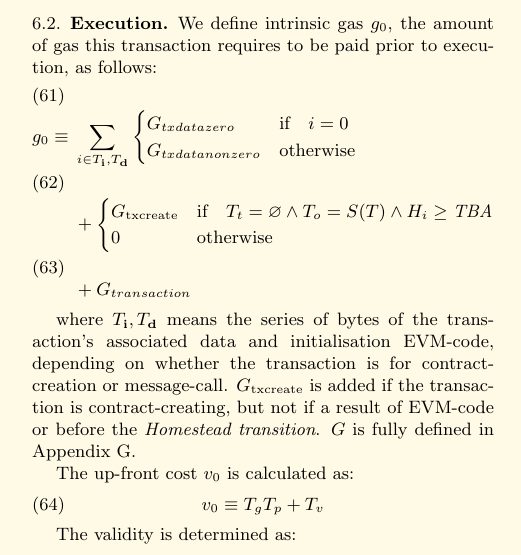
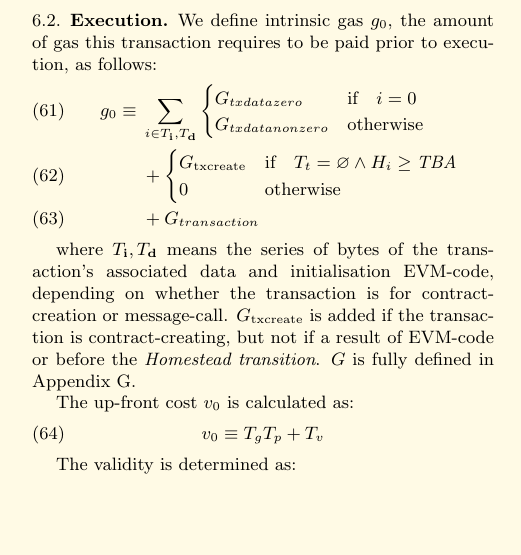
Before and after one commit to ethereum/yellowpaper, a LaTeX paper (Paper.tex): part of one column of page 7 of 32, cut so that both start at the same text, the shorter picture padded with empty space. Compiled offline with pdfLaTeX.

Commit message:
Removed superfluous condition

```diff
--- a/Paper.tex
+++ b/Paper.tex
@@ -548,7 +548,7 @@ A^0 \equiv (\varnothing, (), 0)
 We define intrinsic gas $g_0$, the amount of gas this transaction requires to be paid prior to execution, as follows:
 \begin{align}
 g_0 \equiv {} & \sum_{i \in T_\mathbf{i}, T_\mathbf{d}} \begin{cases} G_{txdatazero} & \text{if} \quad i = 0 \\ G_{txdatanonzero} & \text{otherwise} \end{cases} \\
-{} & + \begin{cases} G_\text{txcreate} & \text{if} \quad T_t = \varnothing \wedge T_o = S(T) \wedge H_i \geq \firsthomesteadblock \\ 0 & \text{otherwise} \end{cases} \\
+{} & + \begin{cases} G_\text{txcreate} & \text{if} \quad T_t = \varnothing \wedge H_i \geq \firsthomesteadblock \\ 0 & \text{otherwise} \end{cases} \\
 {} & + G_{transaction}
 \end{align}
 
```
